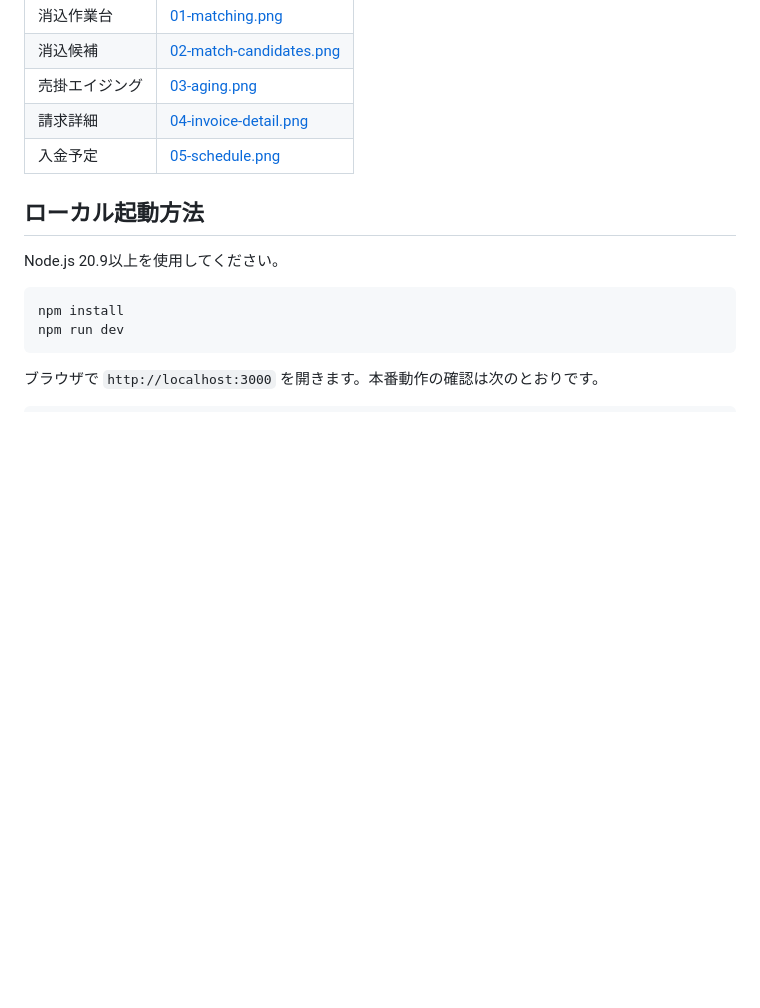
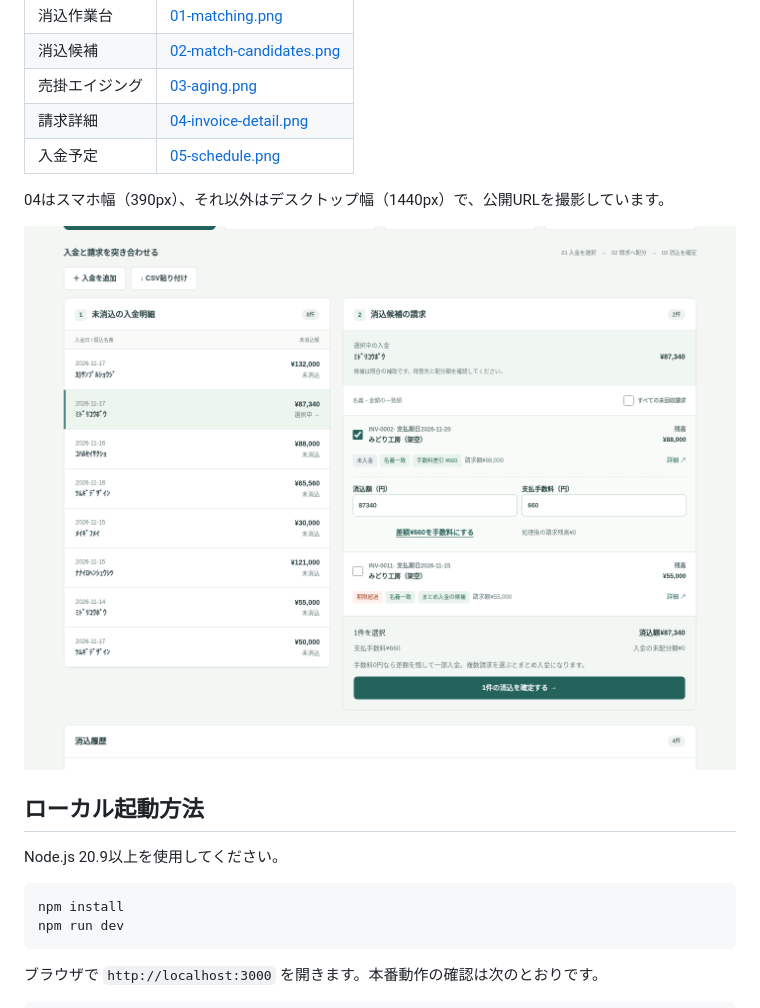
Before and after one commit to shunsoco-stack/receivables-matching-manager, a Markdown page: README.md, the part around the change. GitHub-like rendering; pictures changed too: docs/screenshots/02-match-candidates.png (added); blank space fills up the shorter version.

Commit message:
公開URLで撮影したスクリーンショット5枚を追加

```diff
--- a/README.md
+++ b/README.md
@@ -83,6 +83,10 @@ localStorageはクライアントのマウント後に読み込みます。
 | 請求詳細 | [04-invoice-detail.png](docs/screenshots/04-invoice-detail.png) |
 | 入金予定 | [05-schedule.png](docs/screenshots/05-schedule.png) |
 
+04はスマホ幅（390px）、それ以外はデスクトップ幅（1440px）で、公開URLを撮影しています。
+
+![消込候補](docs/screenshots/02-match-candidates.png)
+
 ## ローカル起動方法
 
 Node.js 20.9以上を使用してください。
```
Also changed, not shown: docs/screenshots/01-matching.png (added), docs/screenshots/03-aging.png (added), docs/screenshots/04-invoice-detail.png (added), docs/screenshots/05-schedule.png (added), 1 other file.
